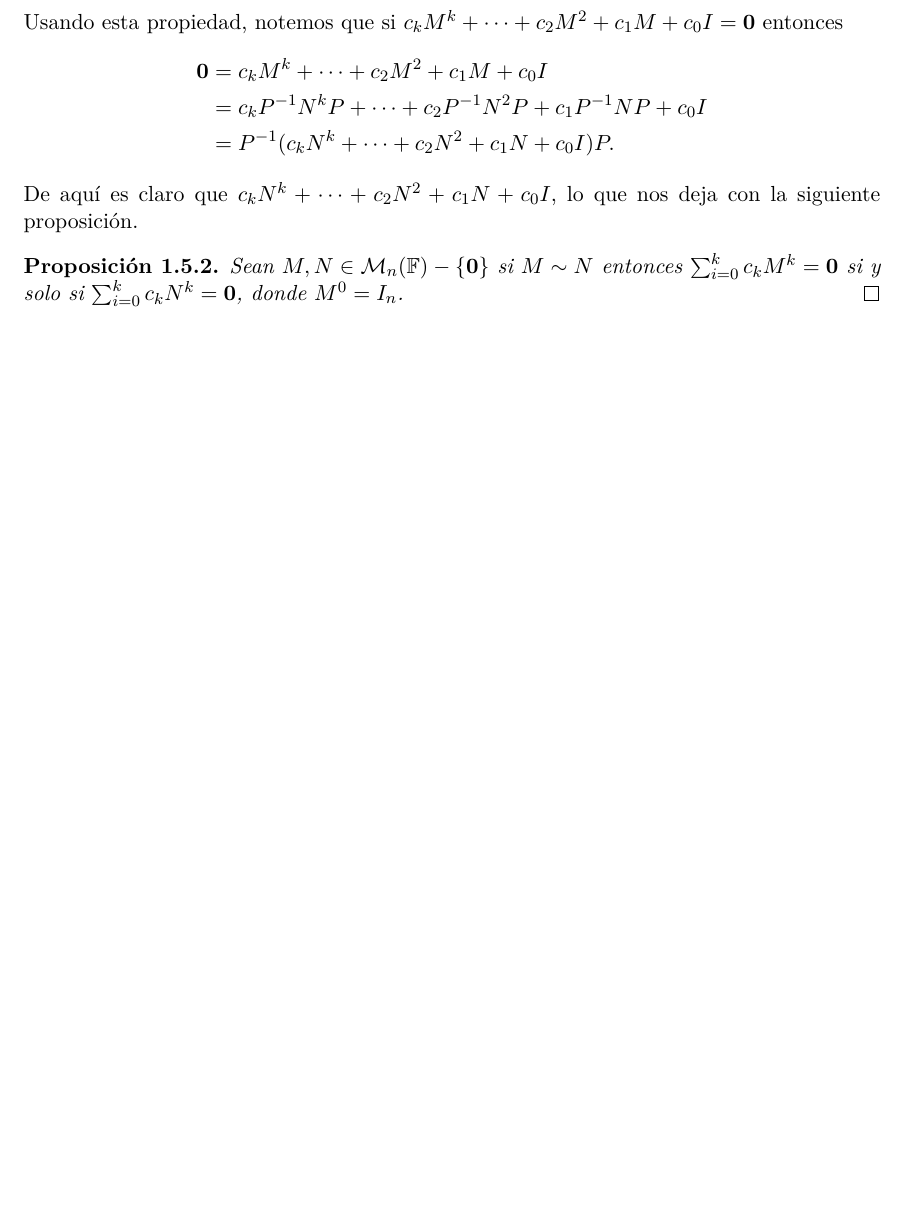
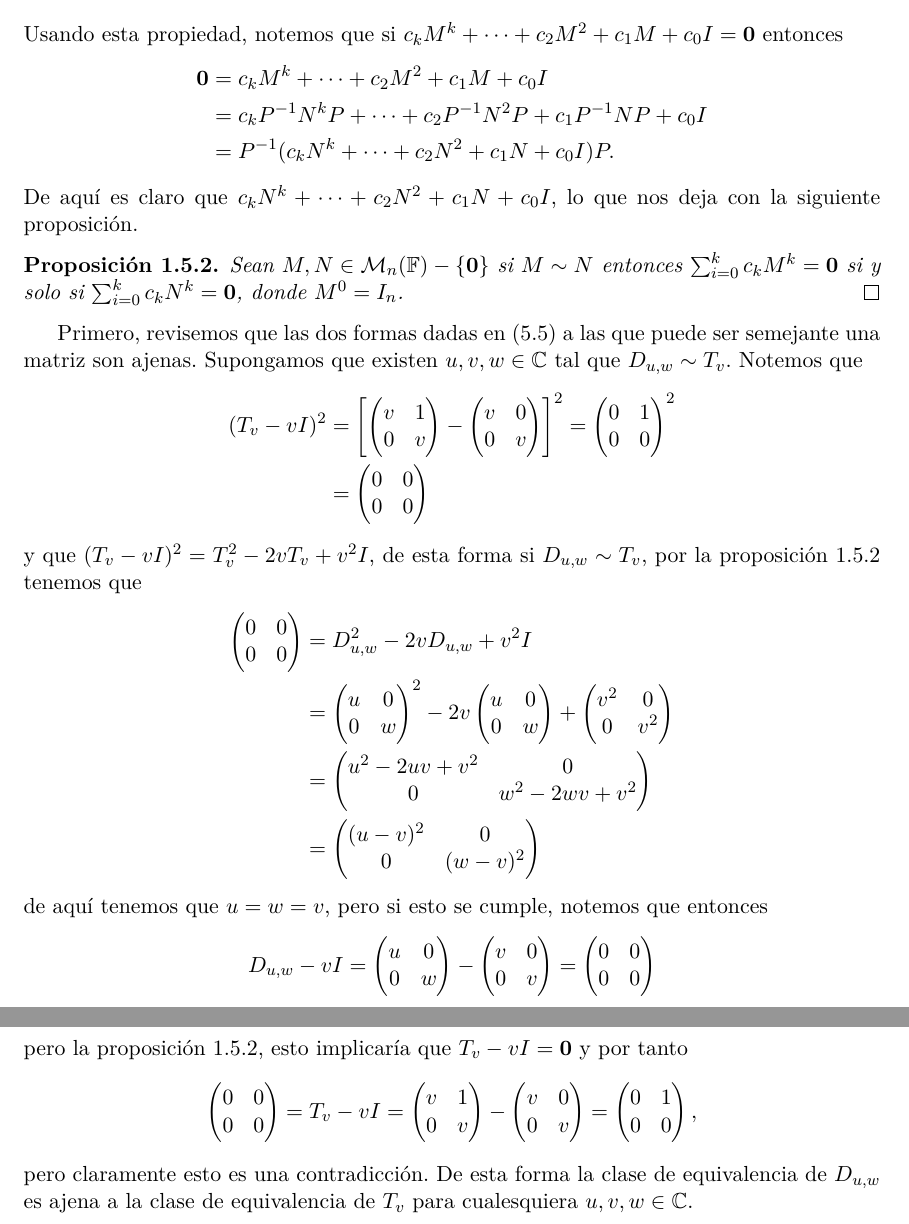
Before and after one commit to CarlosCuxim/Notas-ALII, a LaTeX document (main.tex, which reads capitulos/capitulo1-5.tex): part of page 20 of 20 before the commit and two parts of pages 20 and 21 of 21 after it, the two joined at a grey line, cut so that both start at the same text, the shorter picture padded with empty space. Compiled offline with pdfLaTeX.

Commit message:
Agregada prueba de que las clases D y T son ajenas

```diff
--- a/capitulos/capitulo1-5.tex
+++ b/capitulos/capitulo1-5.tex
@@ -75,6 +81,33 @@ Usando esta propiedad, notemos que si $c_k M^k + \cdots + c_2 M^2 + c_1 M + c_0
 \end{align*}
 De aquí es claro que $c_k N^k + \cdots + c_2 N^2 + c_1 N + c_0 I$, lo que nos deja con la siguiente proposición.
 
-\begin{prop}
+\begin{prop} \label{prop:MPolySem}
   Sean $M, N \in \M_n(\F) - \{\bec 0\}$ si $M \sim N$ entonces $\sum_{i=0}^k c_k M^k = \bec 0$ si y solo si $\sum_{i=0}^k c_k N^k = \bec 0$, donde $M^0 = I_n$. \qed
 \end{prop}
+
+Primero, revisemos que las dos formas dadas en \eqref{eq:M2Form} a las que puede ser semejante una matriz son ajenas. Supongamos que existen $u,v,w \in \C$ tal que $ D_{u,w} \sim T_v $. Notemos que
+\begin{align*}
+  (T_v - vI)^2
+    &= \corch{ \begin{pmatrix} v & 1 \\ 0 & v \end{pmatrix} - \begin{pmatrix} v & 0 \\ 0 & v \end{pmatrix} }^2
+     = \begin{pmatrix} 0 & 1 \\ 0 & 0  \end{pmatrix}^2  \\
+    &= \begin{pmatrix} 0 & 0 \\ 0 & 0  \end{pmatrix}
+\end{align*}
+y que $(T_v - vI)^2 = T_v^2 - 2vT_v + v^2 I$, de esta forma si $ D_{u,w} \sim T_v $, por la proposición \ref{prop:MPolySem} tenemos que
+\begin{align*}
+  \begin{pmatrix} 0 & 0 \\ 0 & 0  \end{pmatrix}
+    &= D_{u,w}^2 - 2vD_{u,w} + v^2 I \\
+    &= \begin{pmatrix} u & 0 \\ 0 & w \end{pmatrix}^2 - 2v \begin{pmatrix} u & 0 \\ 0 & w \end{pmatrix} + \begin{pmatrix} v^2 & 0 \\ 0 & v^2 \end{pmatrix} \\
+    &= \begin{pmatrix} u^2 - 2uv + v^2 & 0 \\ 0 & w^2 - 2wv + v^2 \end{pmatrix} \\
+    &= \begin{pmatrix} (u-v)^2 & 0 \\ 0 & (w-v)^2 \end{pmatrix}
+\end{align*}
+de aquí tenemos que $u = w = v$, pero si esto se cumple, notemos que entonces
+\[
+  D_{u,w} - vI = \begin{pmatrix} u & 0 \\ 0 & w \end{pmatrix} - \begin{pmatrix} v & 0 \\ 0 & v \end{pmatrix}
+  = \begin{pmatrix} 0 & 0 \\ 0 & 0 \end{pmatrix}
+\]
+pero la proposición \ref{prop:MPolySem}, esto implicaría que $T_v - vI  = \bec 0$ y por tanto
+\[
+  \begin{pmatrix} 0 & 0 \\ 0 & 0 \end{pmatrix} = T_v - vI = \begin{pmatrix} v & 1 \\ 0 & v \end{pmatrix} - \begin{pmatrix} v & 0 \\ 0 & v \end{pmatrix} = \begin{pmatrix}
+    0 & 1 \\ 0 & 0 \end{pmatrix},
+\]
+pero claramente esto es una contradicción. De esta forma la clase de equivalencia de $D_{u,w}$ es ajena a la clase de equivalencia de $T_v$ para cualesquiera $u,v,w \in \C$.
```
Also changed, not shown: capitulos/capitulo1-5.tex (10 more changed lines).
